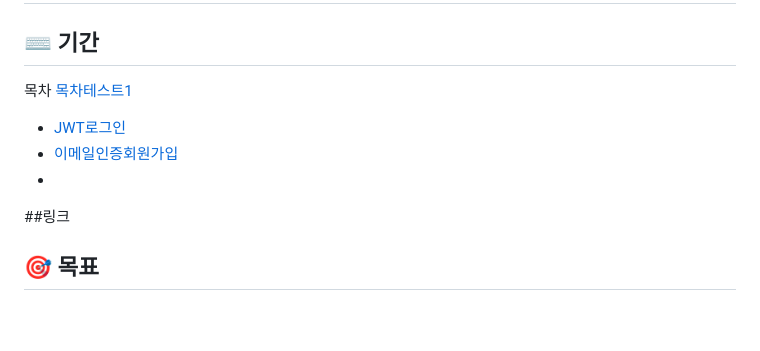
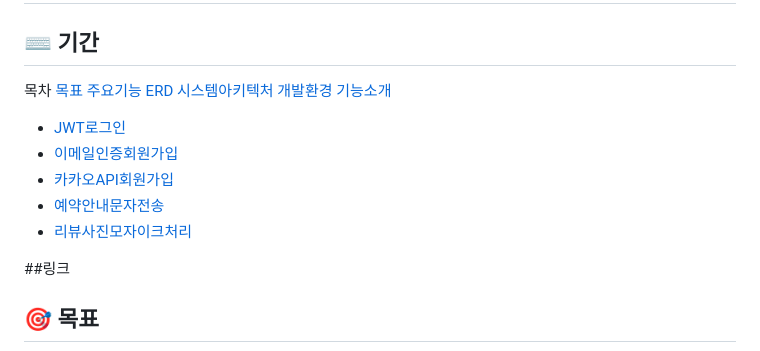
Before and after one commit to yangchanghun/rian_123, a Markdown page: README.md, the part around the change. Rendered like a GitHub page; blank space fills up the shorter version.

```diff
--- a/README.md
+++ b/README.md
@@ -2,10 +2,17 @@
 
 ## ⌨️ 기간
 목차
-[목차테스트1](#주희-Juhee-Cha)
+[목표](#목표)
+[주요기능](#주요-기능)
+[ERD](#ERD)
+[시스템아키텍처](#시스템-아키텍처)
+[개발환경](#개발환경)
+[기능소개](#기능소개)
 - [JWT로그인](#장고-simple-JWT활용-로그인)
 - [이메일인증회원가입](#이메일-인증-회원가입)
--
+- [카카오API회원가입](#카카오API-활용-로그인&회원가입)
+- [예약안내문자전송](#알리고API를-이용한-예약-안내-문자전송)
+- [리뷰사진모자이크처리](#리뷰-사진-모자이크-처리)
 
 ##링크
 
```
